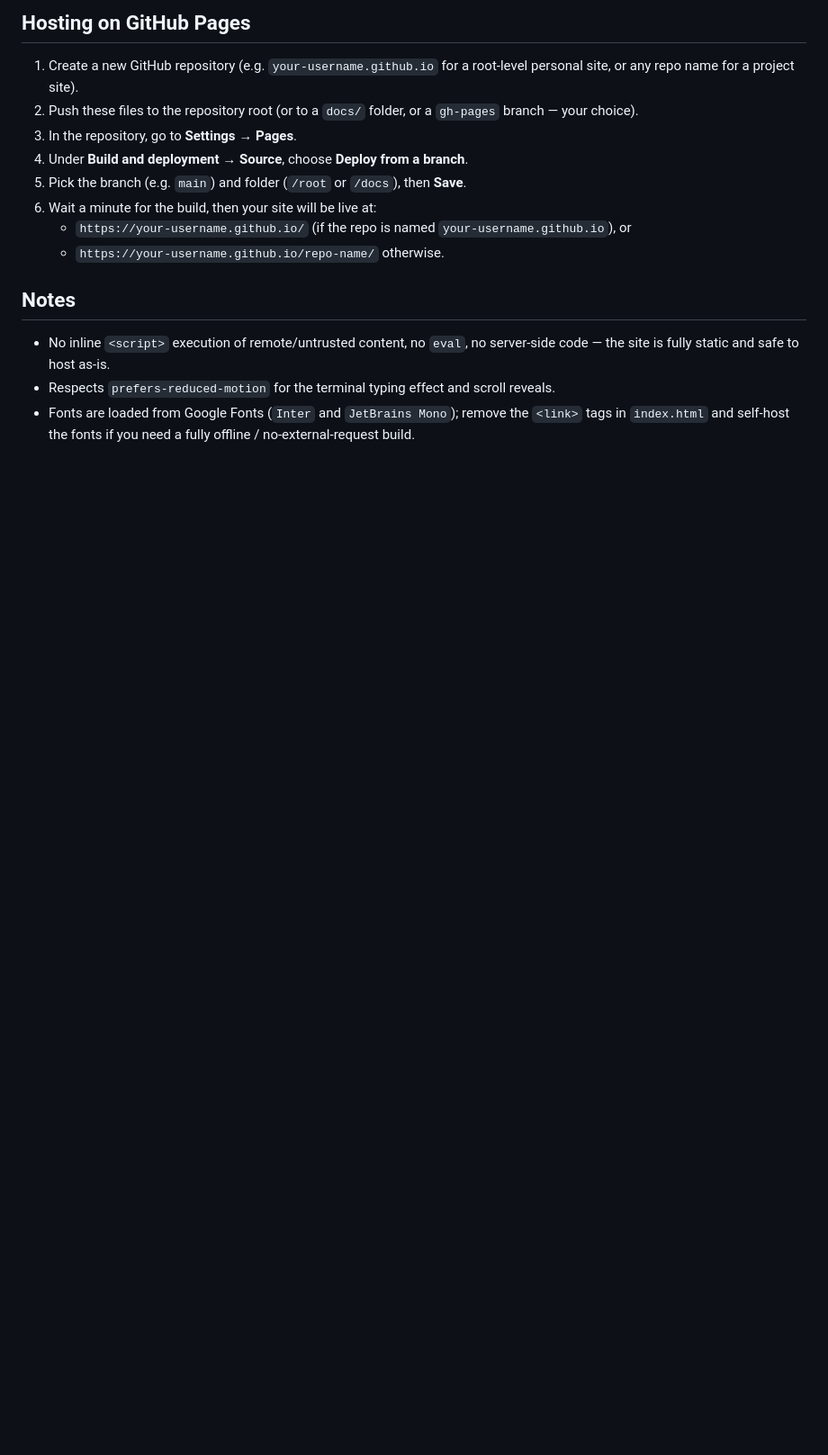
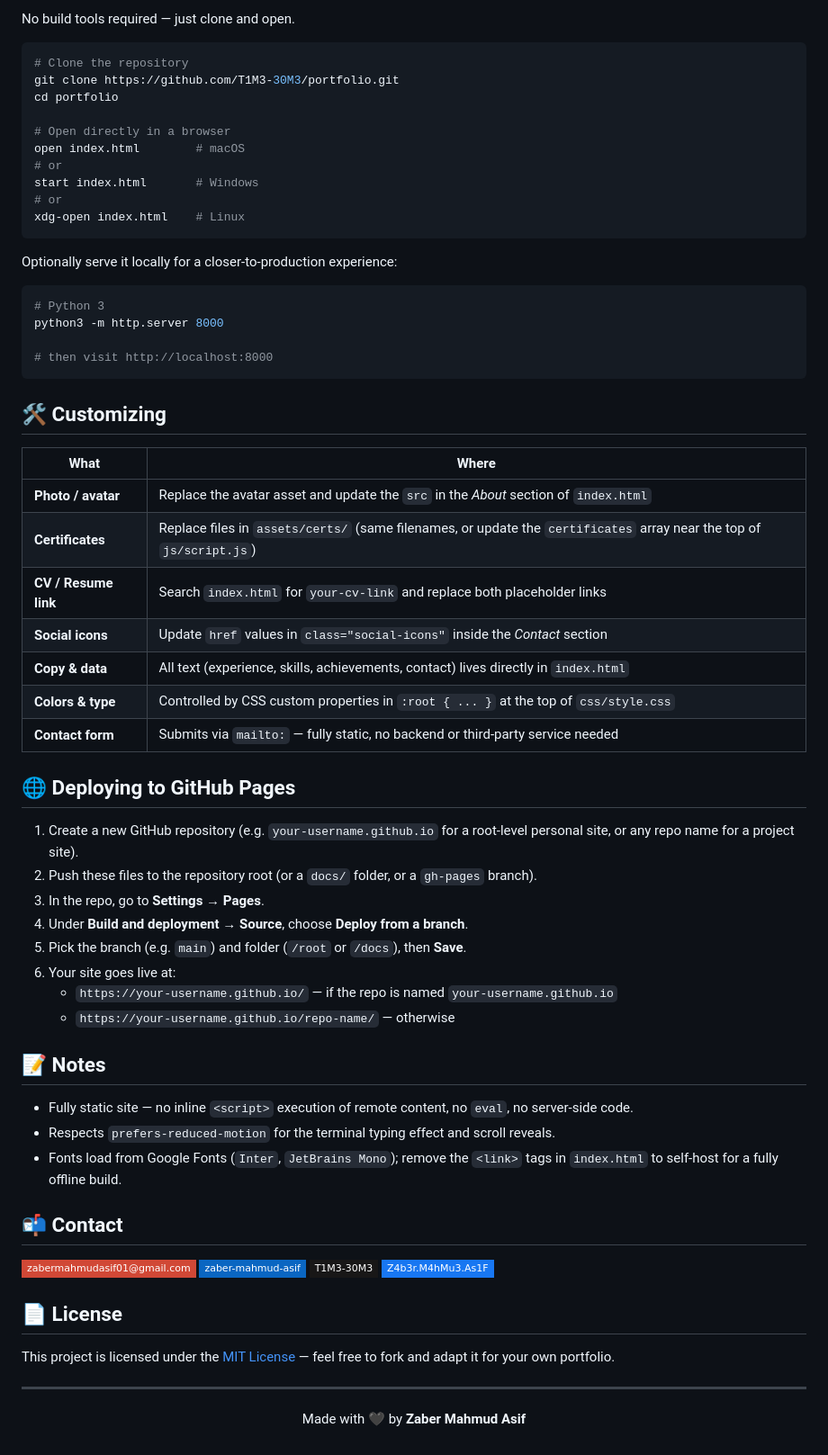
Before and after one commit to T1M3-30M3/ZaberMahmud, a Markdown page: README.md, the part around one of its changes. Shown at 90% size. Rendered like a GitHub page; badges without logos; blank space fills up the shorter version.

````diff
--- a/README.md
+++ b/README.md
@@ -40,17 +82,76 @@ Home · About · Skills · Experience · Certificate · Project · Achievement
 
-## Hosting on GitHub Pages
+No build tools required — just clone and open.
+
+```bash
+# Clone the repository
+git clone https://github.com/T1M3-30M3/portfolio.git
+cd portfolio
+
+# Open directly in a browser
+open index.html        # macOS
+# or
+start index.html       # Windows
+# or
+xdg-open index.html    # Linux
+```
+
+Optionally serve it locally for a closer-to-production experience:
+
+```bash
+# Python 3
+python3 -m http.server 8000
+
+# then visit http://localhost:8000
+```
+
+## 🛠️ Customizing
+
+| What | Where |
+|---|---|
+| **Photo / avatar** | Replace the avatar asset and update the `src` in the *About* section of `index.html` |
+| **Certificates** | Replace files in `assets/certs/` (same filenames, or update the `certificates` array near the top of `js/script.js`) |
+| **CV / Resume link** | Search `index.html` for `your-cv-link` and replace both placeholder links |
+| **Social icons** | Update `href` values in `class="social-icons"` inside the *Contact* section |
+| **Copy & data** | All text (experience, skills, achievements, contact) lives directly in `index.html` |
+| **Colors & type** | Controlled by CSS custom properties in `:root { ... }` at the top of `css/style.css` |
+| **Contact form** | Submits via `mailto:` — fully static, no backend or third-party service needed |
+
+## 🌐 Deploying to GitHub Pages
 
 1. Create a new GitHub repository (e.g. `your-username.github.io` for a root-level personal site, or any repo name for a project site).
-2. Push these files to the repository root (or to a `docs/` folder, or a `gh-pages` branch — your choice).
-3. In the repository, go to **Settings → Pages**.
+2. Push these files to the repository root (or a `docs/` folder, or a `gh-pages` branch).
+3. In the repo, go to **Settings → Pages**.
 4. Under **Build and deployment → Source**, choose **Deploy from a branch**.
 5. Pick the branch (e.g. `main`) and folder (`/root` or `/docs`), then **Save**.
-6. Wait a minute for the build, then your site will be live at:
-   - `https://your-username.github.io/` (if the repo is named `your-username.github.io`), or
-   - `https://your-username.github.io/repo-name/` otherwise.
+6. Your site goes live at:
+   - `https://your-username.github.io/` — if the repo is named `your-username.github.io`
+   - `https://your-username.github.io/repo-name/` — otherwise
 
-## Notes
+## 📝 Notes
 
-- No inline `<script>` execution of remote/untrusted content, no `eval`, no server-side code — the site is fully static and safe to host as-is.
+- Fully static site — no inline `<script>` execution of remote content, no `eval`, no server-side code.
 - Respects `prefers-reduced-motion` for the terminal typing effect and scroll reveals.
-- Fonts are loaded from Google Fonts (`Inter` and `JetBrains Mono`); remove the `<link>` tags in `index.html` and self-host the fonts if you need a fully offline / no-external-request build.
+- Fonts load from Google Fonts (`Inter`, `JetBrains Mono`); remove the `<link>` tags in `index.html` to self-host for a fully offline build.
+
+## 📬 Contact
+
+<div align="left">
+
+[![Email](https://img.shields.io/badge/-zabermahmudasif01%40gmail.com-D14836?style=flat-square&logo=gmail&logoColor=white)](mailto:zabermahmudasif01@gmail.com)
+[![LinkedIn](https://img.shields.io/badge/-zaber--mahmud--asif-0A66C2?style=flat-square&logo=linkedin&logoColor=white)](https://linkedin.com/in/zaber-mahmud-asif)
+[![GitHub](https://img.shields.io/badge/-T1M3--30M3-181717?style=flat-square&logo=github&logoColor=white)](https://github.com/T1M3-30M3)
+[![Facebook](https://img.shields.io/badge/-Z4b3r.M4hMu3.As1F-1877F2?style=flat-square&logo=facebook&logoColor=white)](https://www.facebook.com/Z4b3r.M4hMu3.As1F)
+
+</div>
+
+## 📄 License
+
+This project is licensed under the [MIT License](LICENSE) — feel free to fork and adapt it for your own portfolio.
+
+---
+
+<div align="center">
+
+Made with 🖤 by **Zaber Mahmud Asif**
+
+</div>
````
Also changed, not shown: other parts of README.md (+67 -25 lines).
